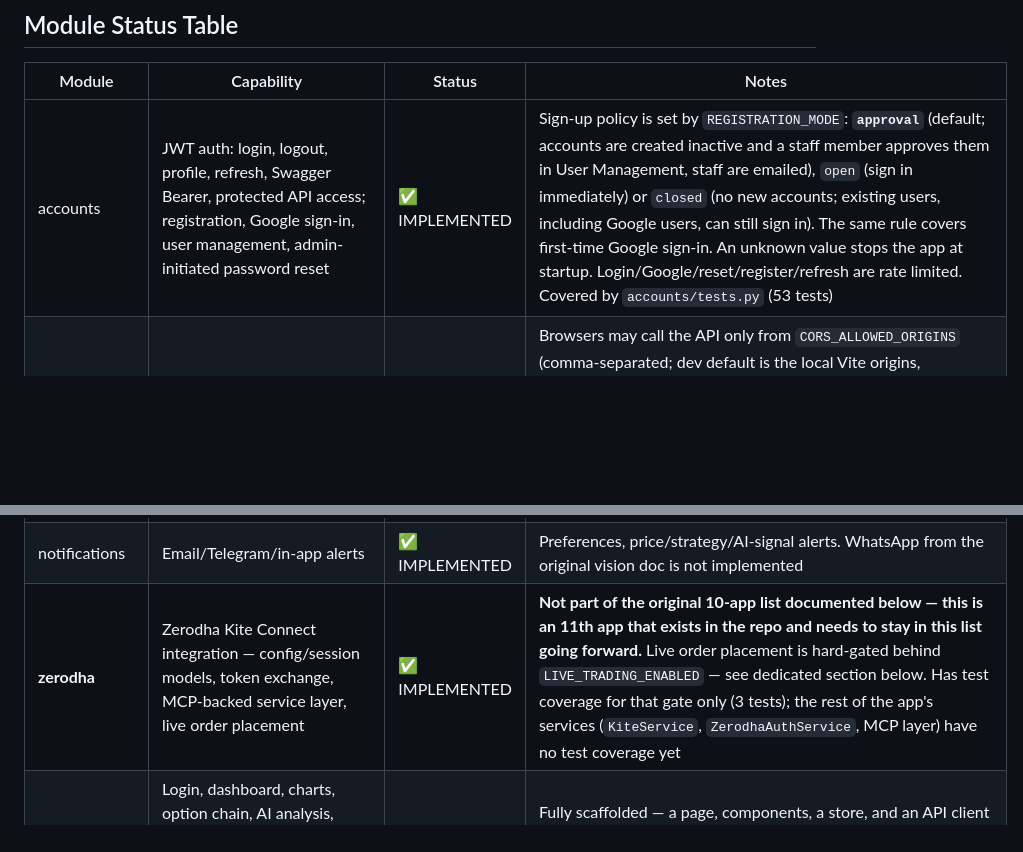
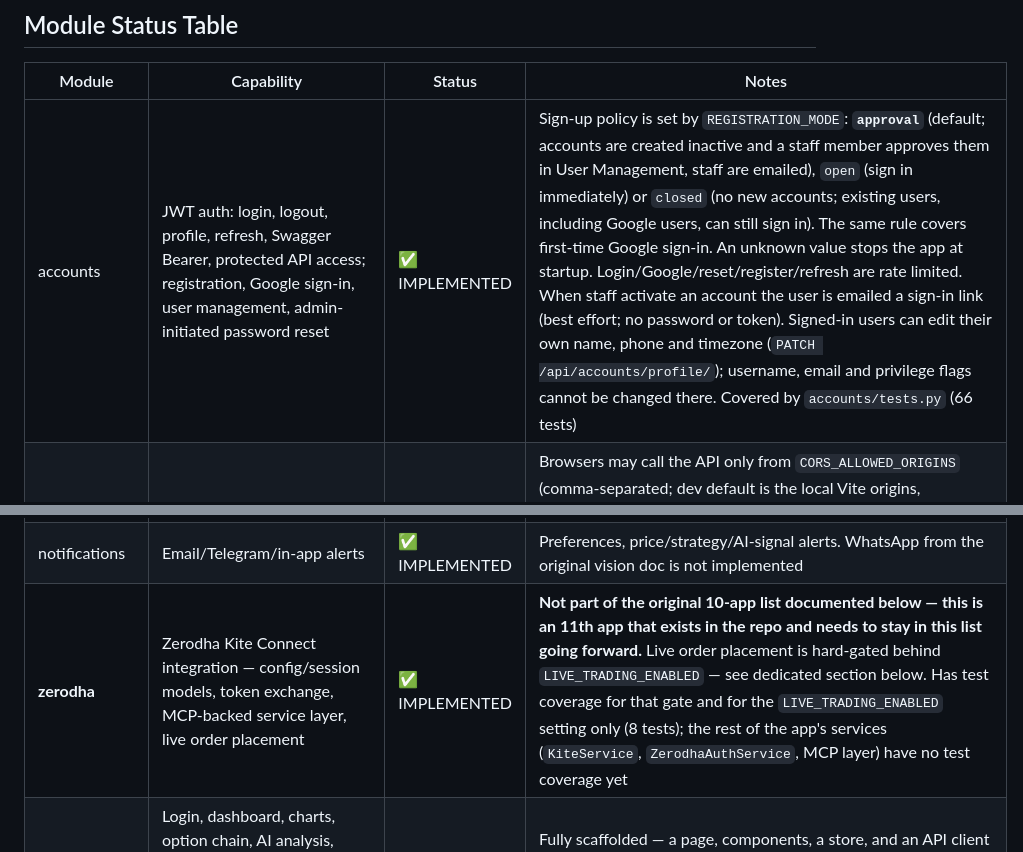
Before and after one commit to Ranthony78/athena-ai-trading-platform, a Markdown page: 02-CURRENT_IMPLEMENTATION.md, 2 parts joined by grey strips. Rendered like a GitHub page; blank space fills up the shorter version.

Commit message:
docs: activation email, profile editing and live-trading setting tests
Co-Authored-By: Claude Sonnet 5.5 <noreply@anthropic.com>

```diff
--- a/02-CURRENT_IMPLEMENTATION.md
+++ b/02-CURRENT_IMPLEMENTATION.md
@@ -27,7 +27,7 @@ level of direct source verification, not assumption.
 
 | Module | Capability | Status | Notes |
 |---|---|---|---|
-| accounts | JWT auth: login, logout, profile, refresh, Swagger Bearer, protected API access; registration, Google sign-in, user management, admin-initiated password reset | ✅ IMPLEMENTED | Sign-up policy is set by `REGISTRATION_MODE`: **`approval`** (default; accounts are created inactive and a staff member approves them in User Management, staff are emailed), `open` (sign in immediately) or `closed` (no new accounts; existing users, including Google users, can still sign in). The same rule covers first-time Google sign-in. An unknown value stops the app at startup. Login/Google/reset/register/refresh are rate limited. Covered by `accounts/tests.py` (53 tests) |
+| accounts | JWT auth: login, logout, profile, refresh, Swagger Bearer, protected API access; registration, Google sign-in, user management, admin-initiated password reset | ✅ IMPLEMENTED | Sign-up policy is set by `REGISTRATION_MODE`: **`approval`** (default; accounts are created inactive and a staff member approves them in User Management, staff are emailed), `open` (sign in immediately) or `closed` (no new accounts; existing users, including Google users, can still sign in). The same rule covers first-time Google sign-in. An unknown value stops the app at startup. Login/Google/reset/register/refresh are rate limited. When staff activate an account the user is emailed a sign-in link (best effort; no password or token). Signed-in users can edit their own name, phone and timezone (`PATCH /api/accounts/profile/`); username, email and privilege flags cannot be changed there. Covered by `accounts/tests.py` (66 tests) |
 | platform | CORS | ✅ IMPLEMENTED | Browsers may call the API only from `CORS_ALLOWED_ORIGINS` (comma-separated; dev default is the local Vite origins, production default is none). Credentialed cross-origin requests are off because the frontend authenticates with a JWT header. A wildcard or scheme-less origin fails `manage.py check`. Covered by `config/tests.py` |
 | dashboard | Protected dashboard API returning authenticated info + module status | ✅ IMPLEMENTED (basic) | Still a simple status/orchestration endpoint, not a real aggregation of other modules' data |
 | market_data | Instrument / Quote / Candle models, serializers, API, services, providers, Django Admin | ✅ IMPLEMENTED | |
@@ -41,7 +41,7 @@ level of direct source verification, not assumption.
 | journal | Trade journaling | ✅ IMPLEMENTED | Entries, trade notes, lessons/rules, AI review service |
 | knowledge | Long-term reference/lesson store | ✅ IMPLEMENTED | Articles, book notes, trading rules, prompt library, search. Articles are private to their owner: reading, summarizing, editing or deleting by slug works only for the author, and another user's slug behaves exactly like a missing one (and never bumps their view count). Covered by `knowledge/tests.py` |
 | notifications | Email/Telegram/in-app alerts | ✅ IMPLEMENTED | Preferences, price/strategy/AI-signal alerts. WhatsApp from the original vision doc is not implemented |
-| **zerodha** | Zerodha Kite Connect integration — config/session models, token exchange, MCP-backed service layer, live order placement | ✅ IMPLEMENTED | **Not part of the original 10-app list documented below — this is an 11th app that exists in the repo and needs to stay in this list going forward.** Live order placement is hard-gated behind `LIVE_TRADING_ENABLED` — see dedicated section below. Has test coverage for that gate only (3 tests); the rest of the app's services (`KiteService`, `ZerodhaAuthService`, MCP layer) have no test coverage yet |
+| **zerodha** | Zerodha Kite Connect integration — config/session models, token exchange, MCP-backed service layer, live order placement | ✅ IMPLEMENTED | **Not part of the original 10-app list documented below — this is an 11th app that exists in the repo and needs to stay in this list going forward.** Live order placement is hard-gated behind `LIVE_TRADING_ENABLED` — see dedicated section below. Has test coverage for that gate and for the `LIVE_TRADING_ENABLED` setting only (8 tests); the rest of the app's services (`KiteService`, `ZerodhaAuthService`, MCP layer) have no test coverage yet |
 | frontend (React) | Login, dashboard, charts, option chain, AI analysis, strategies, paper trading, backtesting, journal, knowledge, notifications, Zerodha, settings | 🟡 PARTIAL | Fully scaffolded — a page, components, a store, and an API client exist per module (`frontend/src/pages/*`, `store/`, `api/`) — but functional correctness against the live backend has not been independently verified as part of any audit to date |
 | Live market data / streaming | WebSocket feeds, market depth | 🟡 PARTIAL | `channels`, `daphne`, `channels-redis` are installed and `CHANNEL_LAYERS` is configured in settings, but `config/asgi.py` still only exposes the plain Django ASGI app (`get_asgi_application()`) — there is no `ProtocolTypeRouter`, `routing.py`, or `consumers.py` anywhere in the repo. No WebSocket endpoint is actually reachable, despite the frontend's `useWebSocket.js` expecting one at `ws://.../ws/market/quotes/` |
 | Options analysis | OI, PCR, IV, Greeks, ATM/ITM/OTM strikes | ✅ IMPLEMENTED | `option_chain_service.py` computes real Black-Scholes Greeks (delta/gamma/theta/vega) and implied volatility — not placeholder zeros |
```
